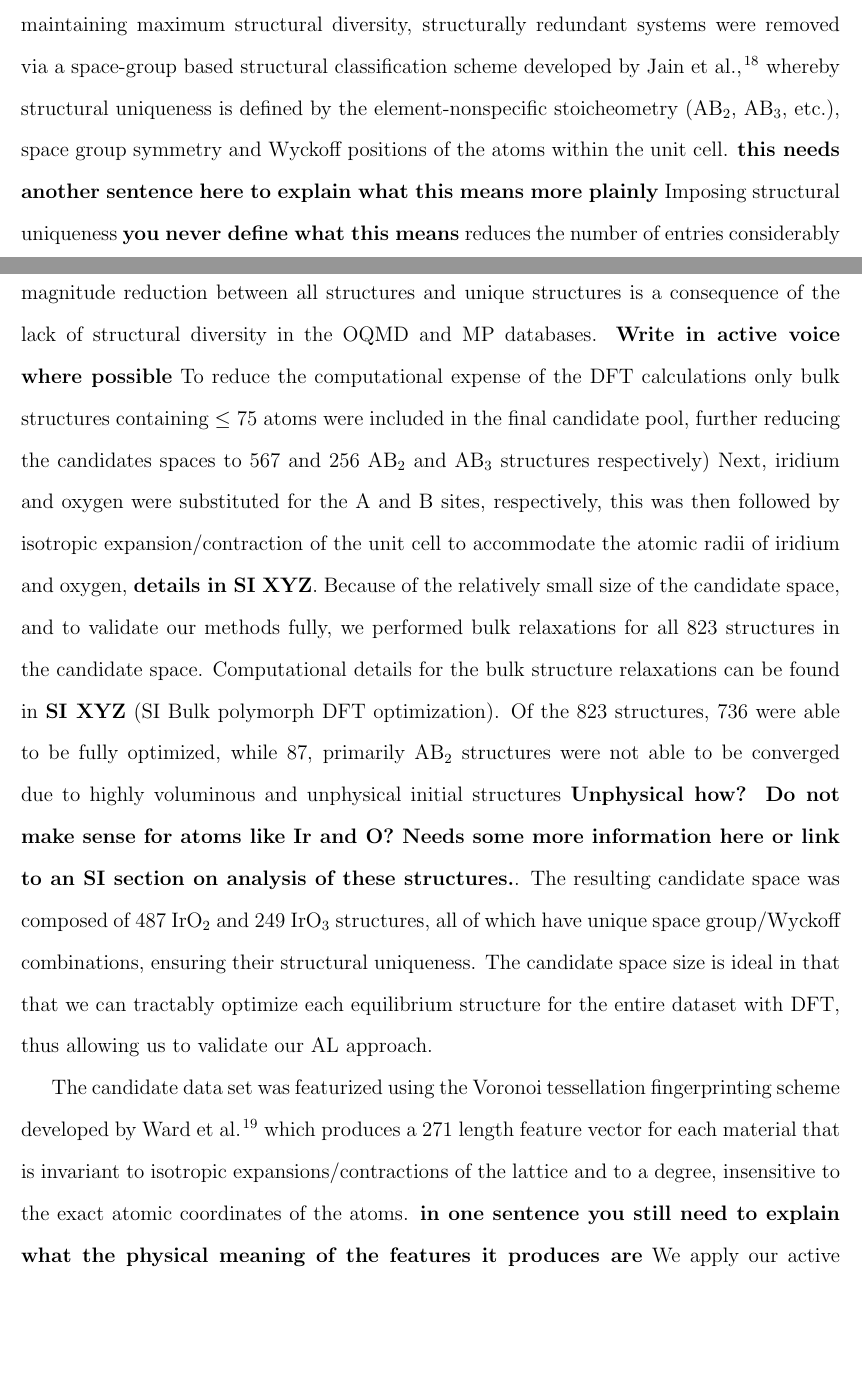
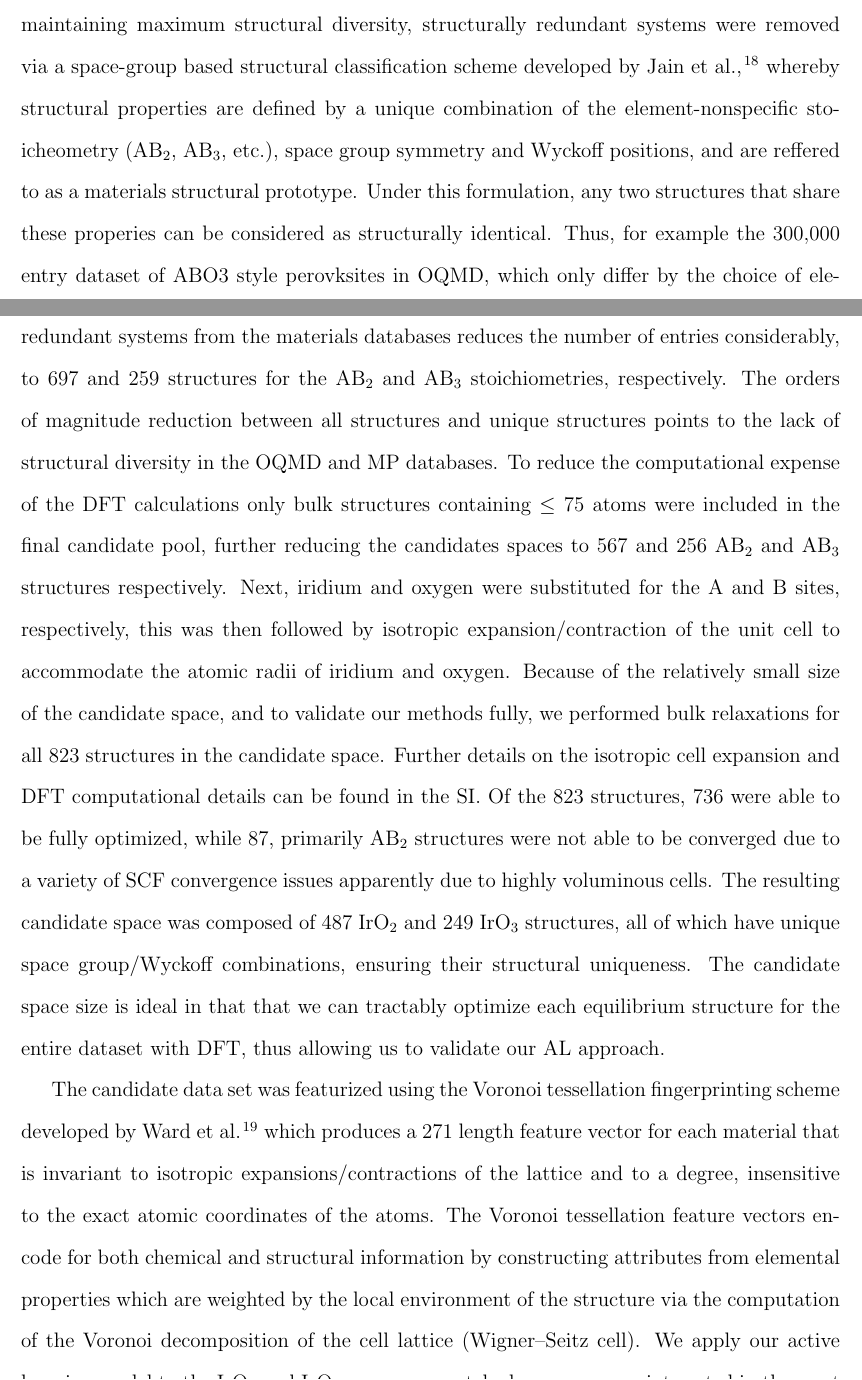
Before and after one commit to flash-jaehyun/PAPER_IrOx_Active_Learning_OER, a LaTeX paper (00_main_manuscript.tex, which reads 03_sections/02_00__al_method.tex): two parts of pages 5 and 6 of 30, joined at a grey line, cut so that both start at the same text, the shorter picture padded with empty space. Compiled offline with pdfLaTeX.

Commit message:
Update to AL section

```diff
--- a/03_sections/02_00__al_method.tex
+++ b/03_sections/02_00__al_method.tex
@@ -67,24 +65,28 @@ Structures that comprise the candidate data sets for \IrOtwo and \IrOthree were
 (in total \num{4528} \ABtwo and \num{23764} \ABthree entries).
 %
 To reduce the size of the candidate space while maintaining maximum structural diversity, structurally redundant systems were removed via a space-group based structural classification scheme developed by Jain \latin{et al.} \cite{Jain2018},
-whereby structural uniqueness is defined by the element-nonspecific stoicheometry (\ABtwo, \ABthree, etc.), space group symmetry and Wyckoff positions of the atoms within the unit cell. \textbf{this needs another sentence here to explain what this means more plainly}
+whereby structural properties are defined by a unique combination of the element-nonspecific stoicheometry (\ABtwo, \ABthree, etc.), space group symmetry and Wyckoff positions, and are reffered to as a materials structural prototype.
 %
-Imposing structural uniqueness \textbf{you never define what this means} reduces the number of entries considerably to \num{697} and \num{259} structures for the \ABtwo and \ABthree stoichiometries, respectively.
-The orders of magnitude reduction between all structures and unique structures is a consequence of the lack of structural diversity in the OQMD and MP databases.
+% This is my attempt to further clarify the previous sentence
+Under this formulation, any two structures that share these properies can be considered as structurally identical.
 %
-% NUMBER
-\textbf{Write in active voice where possible}
-To reduce the computational expense of the DFT calculations only bulk structures containing $\leq$ \num{75} atoms were included in the final candidate pool, further reducing the candidates spaces to \num{567} and \num{256} \ABtwo and \ABthree structures respectively)
+Thus, for example the \num{300000} entry dataset of ABO3 style perovksites in OQMD, which only differ by the choice of elements for A, B, and C, all belong to the same structural prototype.
+%
+Eliminating structurally redundant systems from the materials databases reduces the number of entries considerably, to \num{697} and \num{259} structures for the \ABtwo and \ABthree stoichiometries, respectively.
+%
+The orders of magnitude reduction between all structures and unique structures points to the lack of structural diversity in the OQMD and MP databases.
+%
+To reduce the computational expense of the DFT calculations only bulk structures containing $\leq$ \num{75} atoms were included in the final candidate pool, further reducing the candidates spaces to \num{567} and \num{256} \ABtwo and \ABthree structures respectively.
 %
 Next, iridium and oxygen were substituted for the A and B sites, respectively,
-this was then followed by isotropic expansion/contraction of the unit cell to accommodate the atomic radii of iridium and oxygen, \textbf{details in SI XYZ}.
+this was then followed by isotropic expansion/contraction of the unit cell to accommodate the atomic radii of iridium and oxygen.
 %
 % NUMBER
 Because of the relatively small size of the candidate space, and to validate our methods fully, we performed bulk relaxations for all \num{823} structures in the candidate space.
 %
-Computational details for the bulk structure relaxations can be found in \textbf{SI XYZ} (SI Bulk polymorph DFT optimization).
+Further details on the isotropic cell expansion and DFT computational details can be found in the SI.
 %
-Of the \num{823} structures, \num{736} were able to be fully optimized, while \num{87}, primarily \ABtwo structures were not able to be converged due to highly voluminous and unphysical initial structures \textbf{Unphysical how?  Do not make sense for atoms like Ir and O?  Needs some more information here or link to an SI section on analysis of these structures.}.
+Of the \num{823} structures, \num{736} were able to be fully optimized, while \num{87}, primarily \ABtwo structures were not able to be converged due to a variety of SCF convergence issues apparently due to highly voluminous cells.
 %
 The resulting candidate space was composed of \num{487} \IrOtwo and \num{249} \IrOthree structures, all of which have unique space group/Wyckoff combinations, ensuring their structural uniqueness.
 %
@@ -101,7 +103,9 @@ The candidate space size is ideal in that that we can tractably optimize each eq
 % %%%%%%%%%%%%%%%%%%%%%%%%%%%%%%%%%%%%%%%%%%%%%%%%%%%%%%%%%%%%%%%%%%%%%%%%%%%%%
 % | - Paragraph start
 %
-The candidate data set was featurized using the Voronoi tessellation fingerprinting scheme developed by Ward \latin{et al.} \cite{Ward2017} which produces a \num{271} length feature vector for each material that is invariant to isotropic expansions/contractions of the lattice and to a degree, insensitive to the exact atomic coordinates of the atoms. \textbf{in one sentence you still need to explain what the physical meaning of the features it produces are}
+The candidate data set was featurized using the Voronoi tessellation fingerprinting scheme developed by Ward \latin{et al.} \cite{Ward2017} which produces a \num{271} length feature vector for each material that is invariant to isotropic expansions/contractions of the lattice and to a degree, insensitive to the exact atomic coordinates of the atoms.
+%
+The Voronoi tessellation feature vectors encode for both chemical and structural information by constructing attributes from elemental properties which are weighted by the local environment of the structure via the computation of the Voronoi decomposition of the cell lattice (Wigner–Seitz cell).
 %
 % How many columns of the 271 are redundant if stoich and composition are frozen
 We apply our active learning model to the \IrOtwo and \IrOthree spaces separately, because we are interested in the most stable polymorphs at each stoichiometry.
```
Also changed, not shown: 03_sections/02_00__al_method.tex (4 more changed lines).
